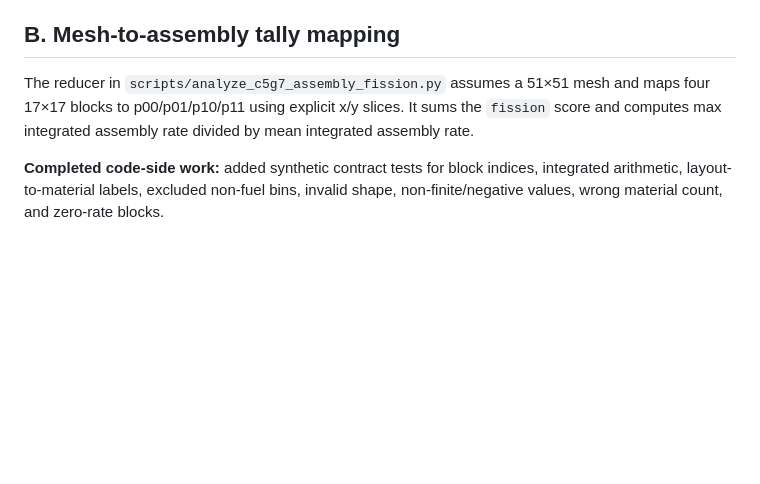
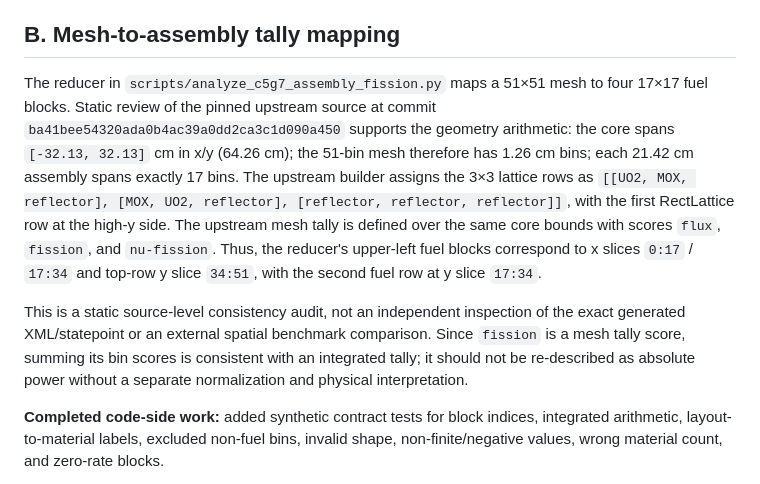
Before and after one commit to thenextw4ng/cb-pfr, a Markdown page: reports/scientific_readiness_A_to_G_workplan_2026-10-12.md, the part around the change. GitHub-like rendering; blank space fills up the shorter version.

Commit message:
docs: record upstream geometry basis for tally mapping audit

```diff
--- a/reports/scientific_readiness_A_to_G_workplan_2026-10-12.md
+++ b/reports/scientific_readiness_A_to_G_workplan_2026-10-12.md
@@ -18,7 +18,9 @@ Work can proceed in parallel with the canonical high-budget run. The most conseq
 
 ## B. Mesh-to-assembly tally mapping
 
-The reducer in `scripts/analyze_c5g7_assembly_fission.py` assumes a 51×51 mesh and maps four 17×17 blocks to p00/p01/p10/p11 using explicit x/y slices. It sums the `fission` score and computes max integrated assembly rate divided by mean integrated assembly rate.
+The reducer in `scripts/analyze_c5g7_assembly_fission.py` maps a 51×51 mesh to four 17×17 fuel blocks. Static review of the pinned upstream source at commit `ba41bee54320ada0b4ac39a0dd2ca3c1d090a450` supports the geometry arithmetic: the core spans `[-32.13, 32.13]` cm in x/y (64.26 cm); the 51-bin mesh therefore has 1.26 cm bins; each 21.42 cm assembly spans exactly 17 bins. The upstream builder assigns the 3×3 lattice rows as `[[UO2, MOX, reflector], [MOX, UO2, reflector], [reflector, reflector, reflector]]`, with the first RectLattice row at the high-y side. The upstream mesh tally is defined over the same core bounds with scores `flux`, `fission`, and `nu-fission`. Thus, the reducer's upper-left fuel blocks correspond to x slices `0:17` / `17:34` and top-row y slice `34:51`, with the second fuel row at y slice `17:34`.
+
+This is a static source-level consistency audit, not an independent inspection of the exact generated XML/statepoint or an external spatial benchmark comparison. Since `fission` is a mesh tally score, summing its bin scores is consistent with an integrated tally; it should not be re-described as absolute power without a separate normalization and physical interpretation.
 
 **Completed code-side work:** added synthetic contract tests for block indices, integrated arithmetic, layout-to-material labels, excluded non-fuel bins, invalid shape, non-finite/negative values, wrong material count, and zero-rate blocks.
 
```
